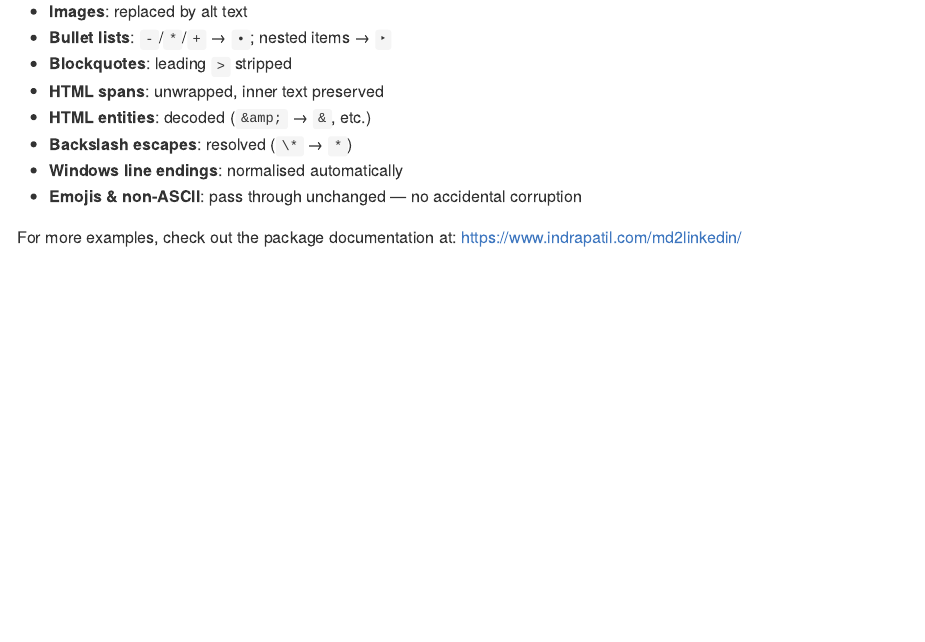
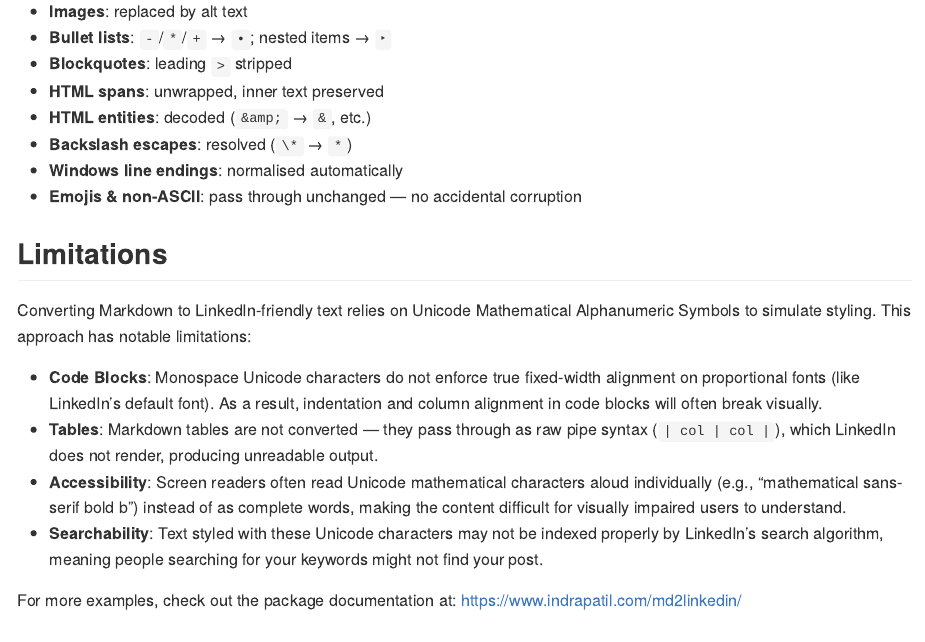
Before and after one commit to IndrajeetPatil/md2linkedin, a Quarto document (README.qmd): the page in a window 1100 px wide, from 1920 px down. The pictures show the output file README.md that the author committed with the source, drawn offline in the style of GitHub; badge pictures from the web are left out.

Commit message:
document limitations

```diff
--- a/README.qmd
+++ b/README.qmd
@@ -95,6 +95,15 @@ md2linkedin post.md --no-monospace-code
 - **Windows line endings**: normalised automatically
 - **Emojis & non-ASCII**: pass through unchanged — no accidental corruption
 
+## Limitations
+
+Converting Markdown to LinkedIn-friendly text relies on Unicode Mathematical Alphanumeric Symbols to simulate styling. This approach has notable limitations:
+
+- **Code Blocks**: Monospace Unicode characters do not enforce true fixed-width alignment on proportional fonts (like LinkedIn's default font). As a result, indentation and column alignment in code blocks will often break visually.
+- **Tables**: Markdown tables are not converted — they pass through as raw pipe syntax (`| col | col |`), which LinkedIn does not render, producing unreadable output.
+- **Accessibility**: Screen readers often read Unicode mathematical characters aloud individually (e.g., "mathematical sans-serif bold b") instead of as complete words, making the content difficult for visually impaired users to understand.
+- **Searchability**: Text styled with these Unicode characters may not be indexed properly by LinkedIn's search algorithm, meaning people searching for your keywords might not find your post.
+
 For more examples, check out the package documentation at:
 <https://www.indrapatil.com/md2linkedin/>
 
```
Also changed, not shown: CHANGELOG.md, README.md, docs/index.md, 2 other files.
